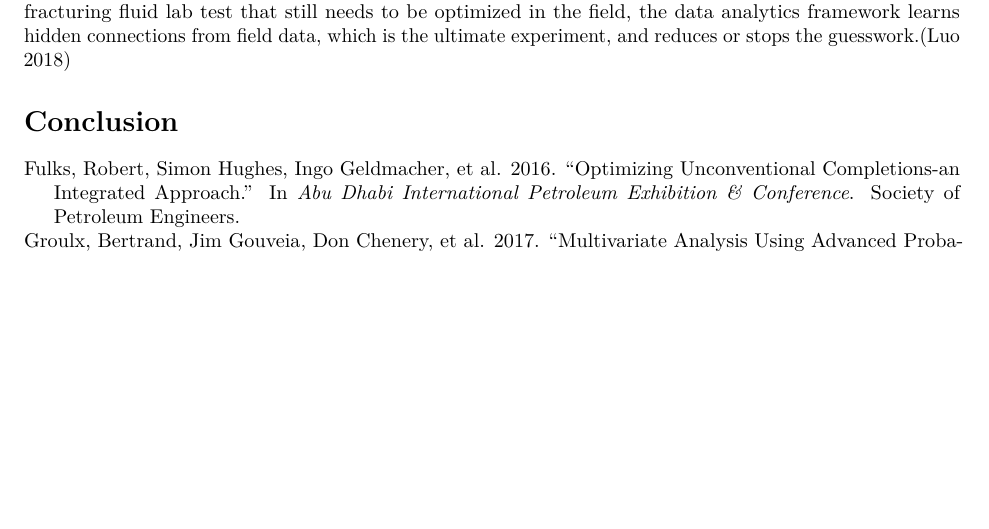
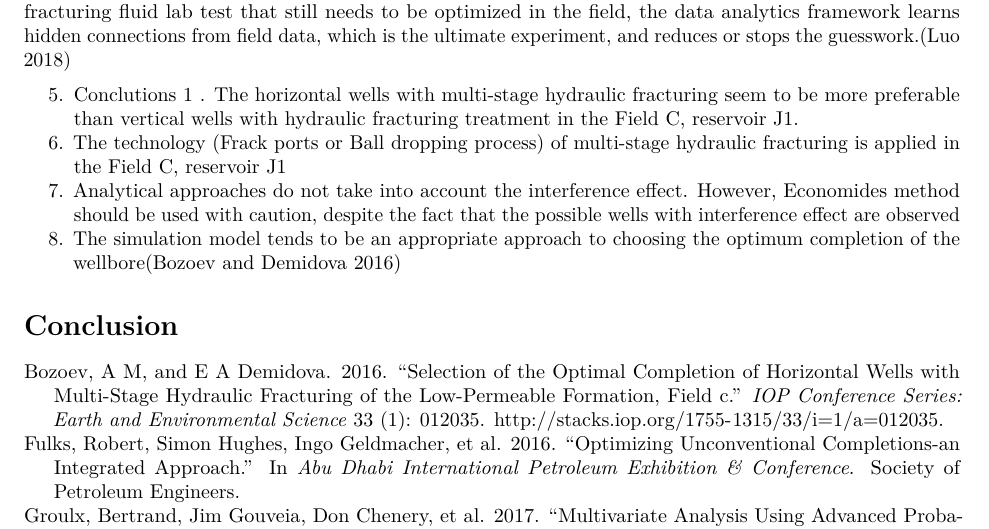
Before and after one commit to wilsonify/AppliedRegression, an R Markdown document (Literature Review.Rmd): part of page 3 of 3, cut so that both start at the same text, the shorter picture padded with empty space. Rendered offline with R 4.5, knitr and Pandoc, then LaTeX, with nearby package versions.

Commit message:
update references

```diff
--- a/Literature Review.Rmd
+++ b/Literature Review.Rmd
@@ -131,7 +131,16 @@ Each well is a geophysical experiment. Compared with fracturing fluid lab test t
 optimized in the field, the data analytics framework learns hidden connections from field data, which is the
 ultimate experiment, and reduces or stops the guesswork.[@zhang2018mining]
 
-
+5. Conclutions
+1 . The horizontal wells with multi-stage hydraulic fracturing seem to be more preferable than
+vertical wells with hydraulic fracturing treatment in the Field C, reservoir J1.
+2. The technology (Frack ports or Ball dropping process) of multi-stage hydraulic fracturing is
+applied in the Field C, reservoir J1
+3. Analytical approaches do not take into account the interference effect. However, Economides
+method should be used with caution, despite the fact that the possible wells with interference effect are
+observed
+4. The simulation model tends to be an appropriate approach to choosing the optimum completion
+of the wellbore[@bozoev2016selection]
 
 # Conclusion
 <!--
--- a/references.bib
+++ b/references.bib
@@ -12,3 +12,16 @@
 
 
 @inproceedings{zhang2018mining, title={Mining FracFocus and Production Data for Efficacy of Fracturing Fluid Formulations}, author={Luo, H., & Zhang, Y.}, booktitle={Society of Petroleum Engineers}, year={2018}, organization={Society of Petroleum Engineers} }
+
+@article{bozoev2016selection,
+  author={A M Bozoev and E A Demidova},
+  title={Selection of the optimal completion of horizontal wells with multi-stage hydraulic
+fracturing of the low-permeable formation, field C},
+  journal={IOP Conference Series: Earth and Environmental Science},
+  volume={33},
+  number={1},
+  pages={012035},
+  url={http://stacks.iop.org/1755-1315/33/i=1/a=012035},
+  year={2016},
+
+}
```
Also changed, not shown: Literature/cited/bozoev2016selection.pdf (renamed from Literature/cited/Selection of the optimal completion of horizontal wells.pdf), Literature_Review.pdf, 5 other files.
